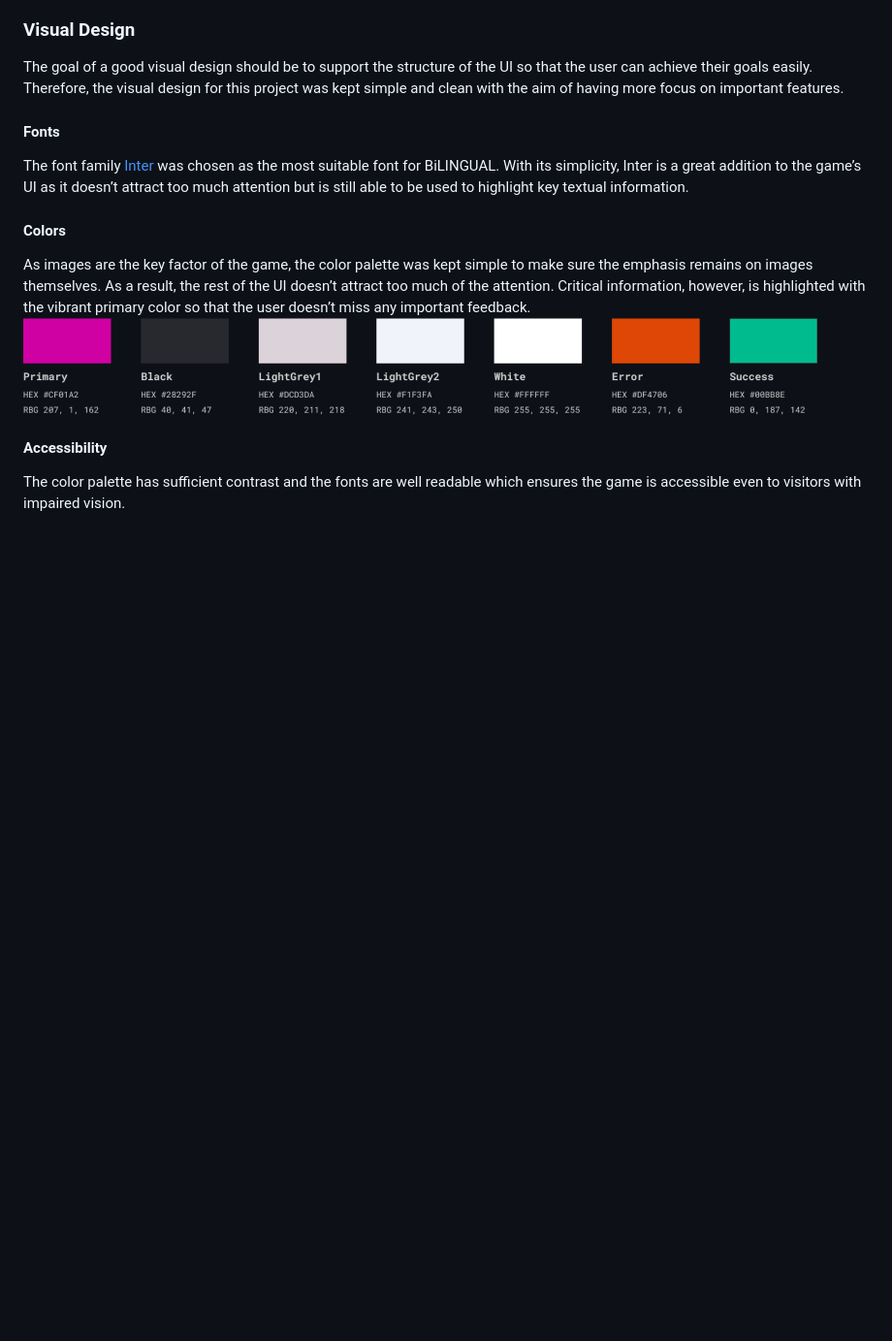
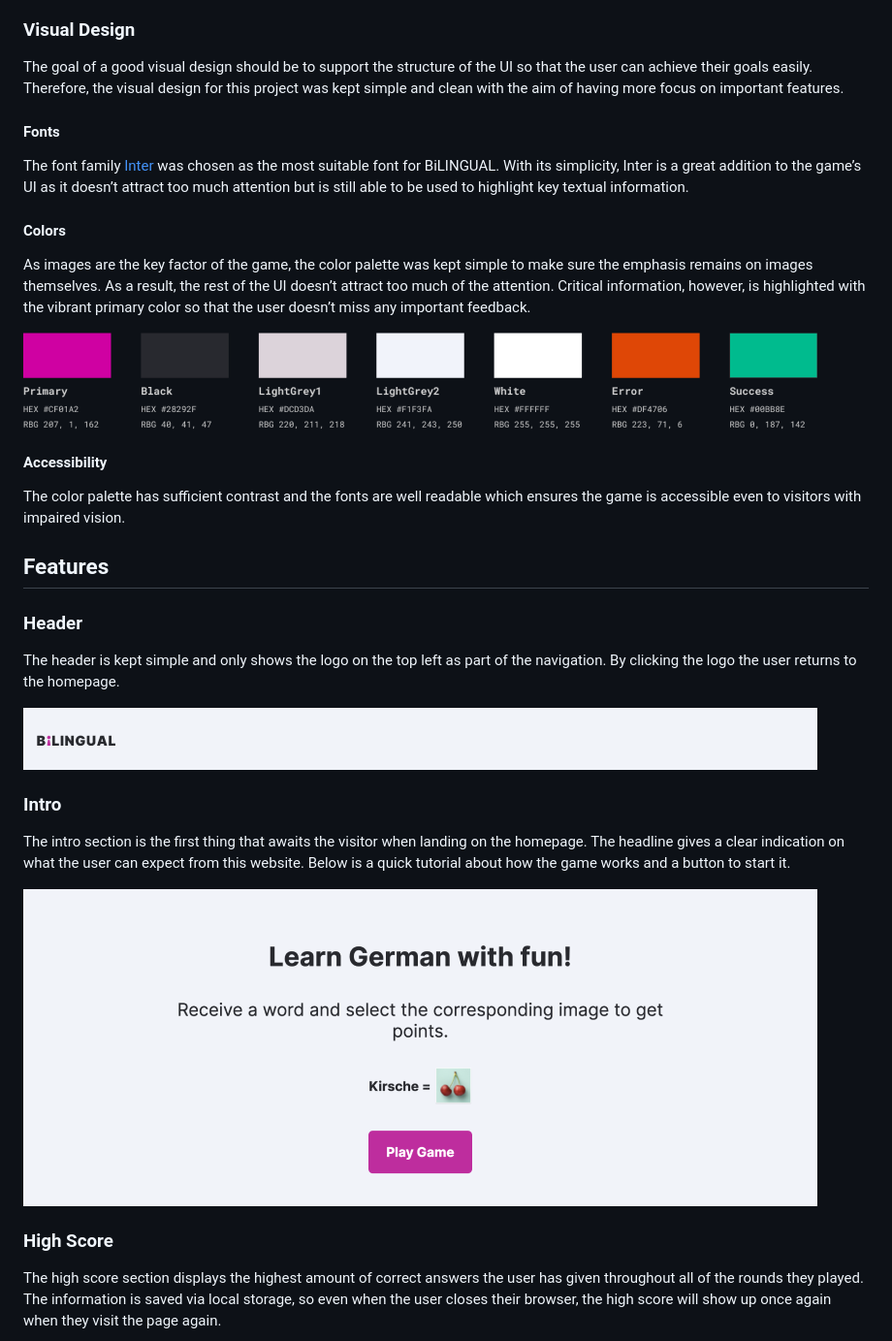
Before and after one commit to dev-timm/bilingual, a Markdown page: README.md, the part around one of its changes. Shown at 97% size. Rendered like a GitHub page; pictures changed too: assets/images/readme/header.png (added), assets/images/readme/intro.png (added); blank space fills up the shorter version.

Commit message:
add features section to README.md file

```diff
--- a/README.md
+++ b/README.md
@@ -40,7 +40,24 @@ The font family [Inter](https://fonts.google.com/specimen/Inter?query=inter) was
 
 #### Colors
 As images are the key factor of the game, the color palette was kept simple to make sure the emphasis remains on images themselves. As a result, the rest of the UI doesn’t attract too much of the attention. Critical information, however, is highlighted with the vibrant primary color so that the user doesn’t miss any important feedback.
+
 ![An Image previewing low-fi wireframes](assets/images/readme/colors.png)
 
 #### Accessibility
 The color palette has sufficient contrast and the fonts are well readable which ensures the game is accessible even to visitors with impaired vision.
+
+## Features
+
+### Header
+The header is kept simple and only shows the logo on the top left as part of the navigation. By clicking the logo the user returns to the homepage.
+
+![An Image showing the header](assets/images/readme/header.png)
+
+### Intro
+The intro section is the first thing that awaits the visitor when landing on the homepage. The headline gives a clear indication on what the user can expect from this website. Below is a quick tutorial about how the game works and a button to start it.
+
+![An Image shwoing the intro of the homepage](assets/images/readme/intro.png)
+
+### High Score
+The high score section displays the highest amount of correct answers the user has given throughout all of the rounds they played. The information is saved via local storage, so even when the user closes their browser, the high score will show up once again when they visit the page again.
+
```
Also changed, not shown: other parts of README.md (+16 -0 lines), assets/images/readme/game.png (added), assets/images/readme/high-score.png (added), assets/images/readme/modal-score.png (added), assets/images/readme/modal-settings.png (added).
